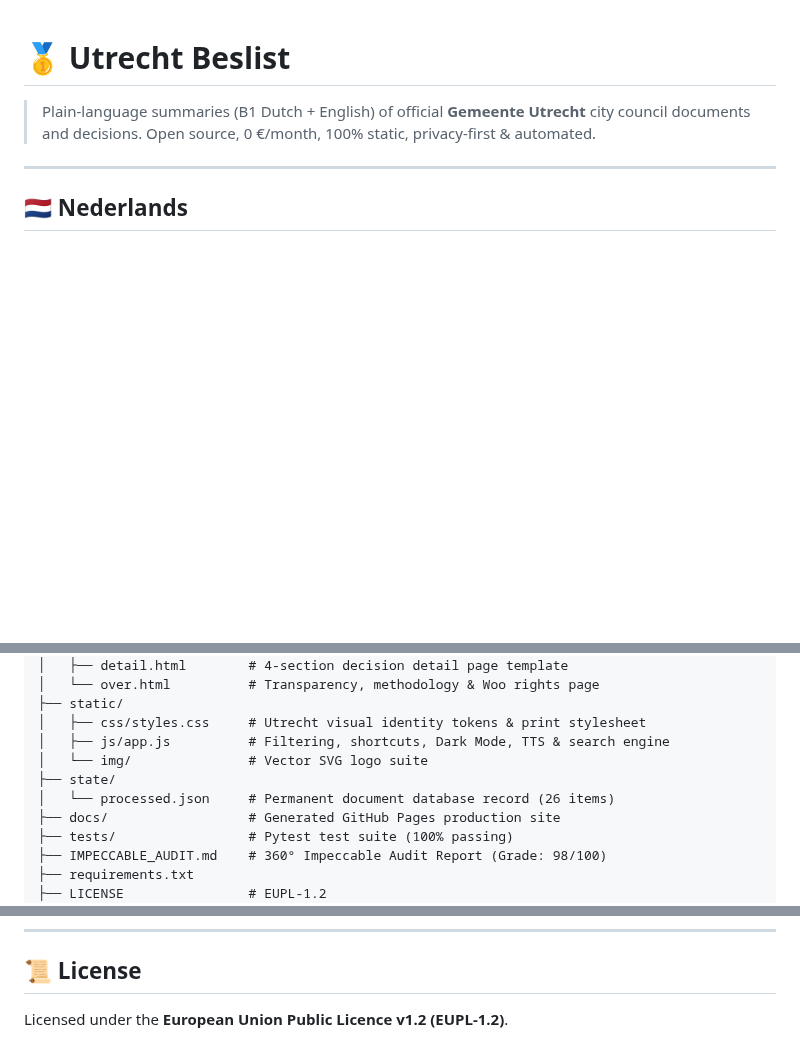
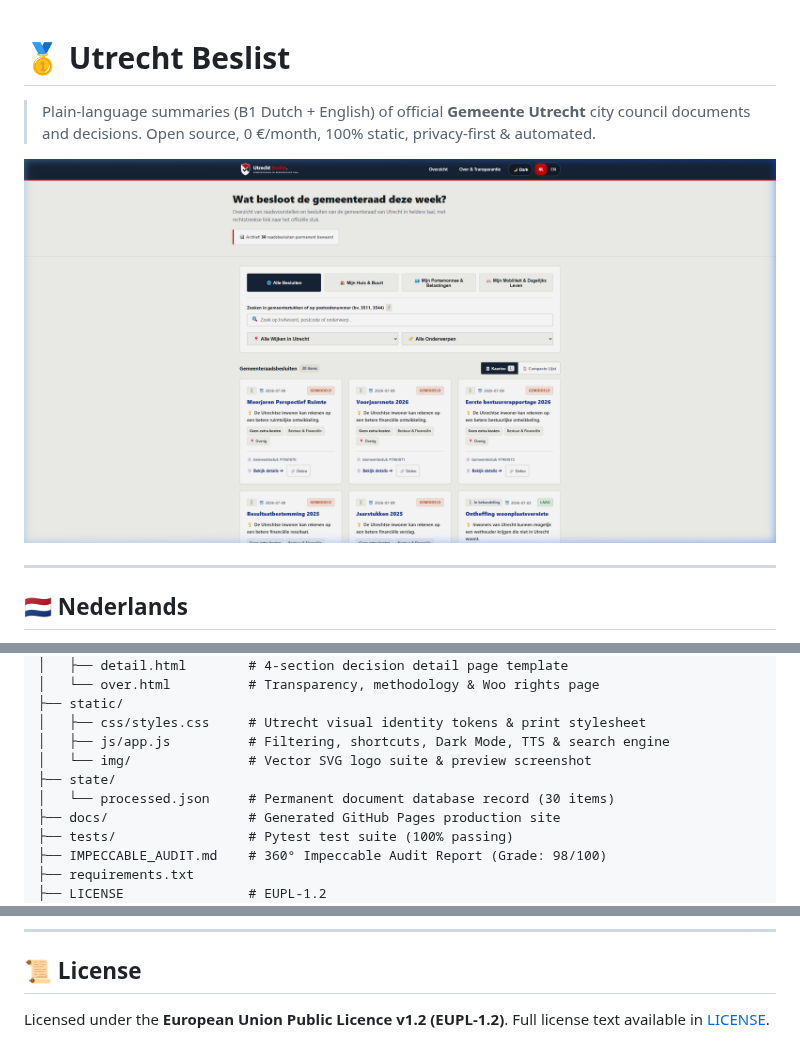
Before and after one commit to utrecht-voor-iedereen/utrecht-beslist, a Markdown page: README.md, 3 parts joined by grey strips. Rendered like a GitHub page; pictures changed too: static/img/preview.png (added); blank space fills up the shorter version.

Commit message:
docs: add website preview screenshot to README.md and verify EUPL-1.2 license details

```diff
--- a/README.md
+++ b/README.md
@@ -2,6 +2,8 @@
 
 > Plain-language summaries (B1 Dutch + English) of official **Gemeente Utrecht** city council documents and decisions.
 > Open source, 0 €/month, 100% static, privacy-first & automated.
+
+![Utrecht Beslist Web Preview](static/img/preview.png)
 
 ---
 
@@ -59,9 +61,9 @@ utrecht-beslist/
 ├── static/
 │   ├── css/styles.css     # Utrecht visual identity tokens & print stylesheet
 │   ├── js/app.js          # Filtering, shortcuts, Dark Mode, TTS & search engine
-│   └── img/               # Vector SVG logo suite
+│   └── img/               # Vector SVG logo suite & preview screenshot
 ├── state/
-│   └── processed.json     # Permanent document database record (26 items)
+│   └── processed.json     # Permanent document database record (30 items)
 ├── docs/                  # Generated GitHub Pages production site
 ├── tests/                 # Pytest test suite (100% passing)
 ├── IMPECCABLE_AUDIT.md    # 360° Impeccable Audit Report (Grade: 98/100)
@@ -100,3 +102,4 @@ utrecht-beslist/
 ## 📜 License
 
 Licensed under the **European Union Public Licence v1.2 (EUPL-1.2)**.
+Full license text available in [LICENSE](LICENSE).
```
Also changed, not shown: docs/static/img/preview.png (added).
